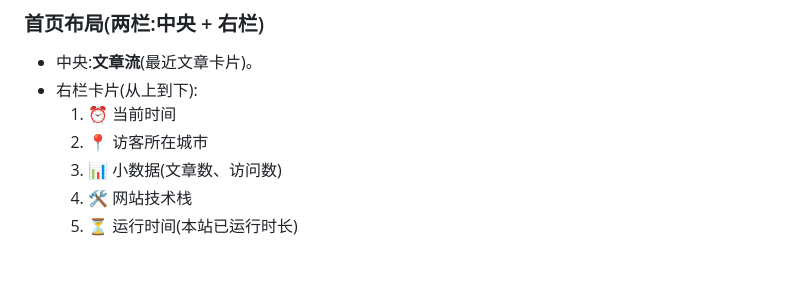
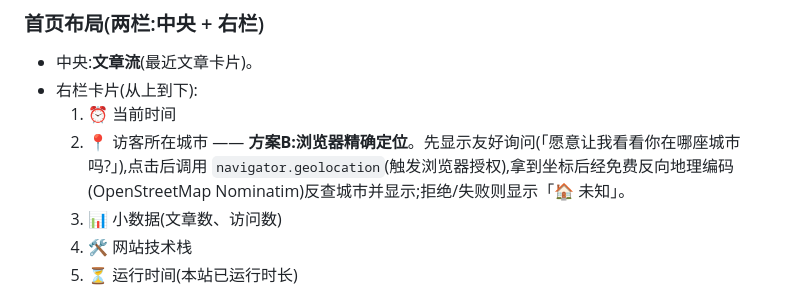
Before and after one commit to hjphh11/qingwu-blog, a Markdown page: 项目设计.md, the part around the change. Rendered like a GitHub page; blank space fills up the shorter version.

Commit message:
design: 访客城市用浏览器精确授权定位(方案B)

```diff
--- a/项目设计.md
+++ b/项目设计.md
@@ -110,7 +110,7 @@
 - 中央:**文章流**(最近文章卡片)。
 - 右栏卡片(从上到下):
   1. ⏰ 当前时间
-  2. 📍 访客所在城市
+  2. 📍 访客所在城市 —— **方案B:浏览器精确定位**。先显示友好询问(「愿意让我看看你在哪座城市吗?」),点击后调用 `navigator.geolocation`(触发浏览器授权),拿到坐标后经免费反向地理编码(OpenStreetMap Nominatim)反查城市并显示;拒绝/失败则显示「🏠 未知」。
   3. 📊 小数据(文章数、访问数)
   4. 🛠 网站技术栈
   5. ⏳ 运行时间(本站已运行时长)
```
